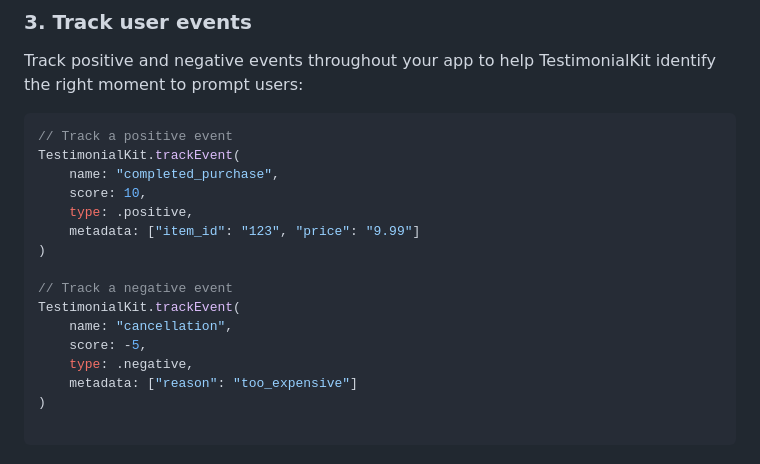
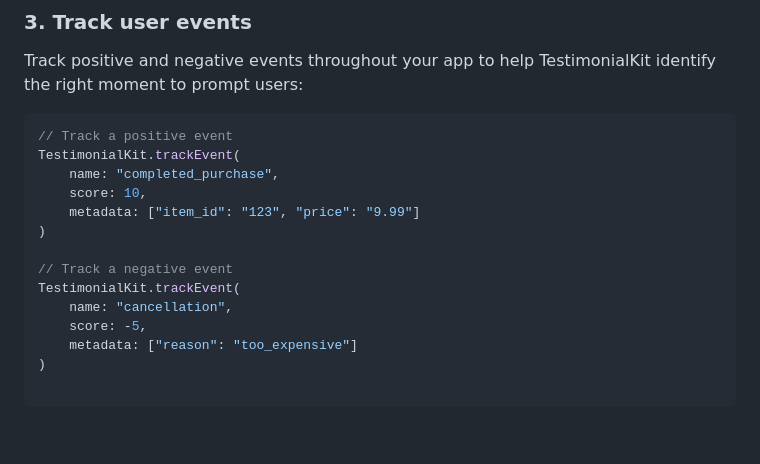
Before and after one commit to testimonialkit/ios-sdk, a Markdown page: README.md, the part around the change. GitHub-like rendering; blank space fills up the shorter version.

```diff
--- a/README.md
+++ b/README.md
@@ -91,7 +91,6 @@ Track positive and negative events throughout your app to help TestimonialKit id
 TestimonialKit.trackEvent(
     name: "completed_purchase",
     score: 10,
-    type: .positive,
     metadata: ["item_id": "123", "price": "9.99"]
 )
 
@@ -99,7 +98,6 @@ TestimonialKit.trackEvent(
 TestimonialKit.trackEvent(
     name: "cancellation",
     score: -5,
-    type: .negative,
     metadata: ["reason": "too_expensive"]
 )
 
```
